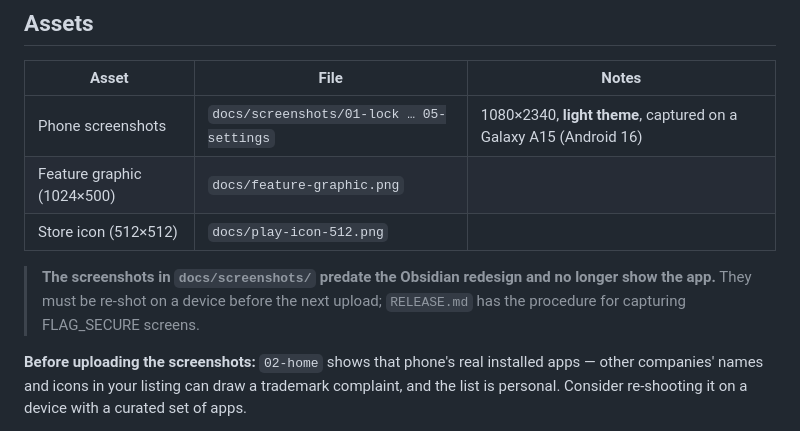
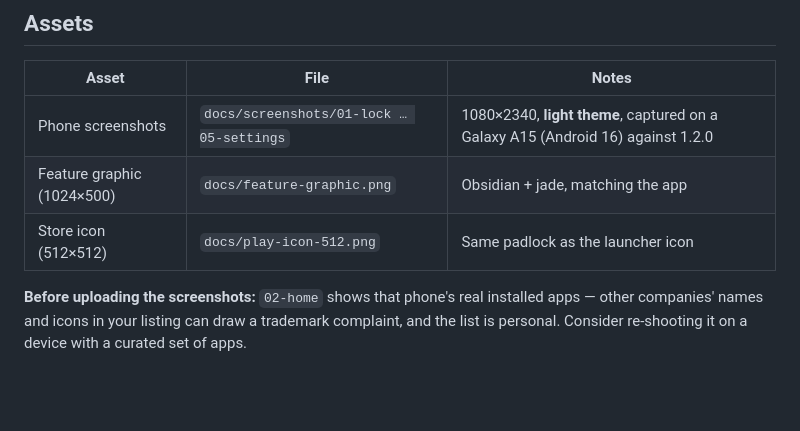
Before and after one commit to amerganim/AppLock, a Markdown page: docs/play-store.md, the part around the change. GitHub-like rendering; blank space fills up the shorter version.

Commit message:
Drop the stale-screenshots warning from the store doc
The screenshots and the store art now match the shipped 1.2.0 build, so the
note telling a future reader to re-shoot them is wrong.

Co-Authored-By: Claude Opus 5 <noreply@anthropic.com>

```diff
--- a/docs/play-store.md
+++ b/docs/play-store.md
@@ -159,13 +159,9 @@ the in-app **Delete** controls (vault delete, clear intruder photos, clear app d
 
 | Asset | File | Notes |
 |---|---|---|
-| Phone screenshots | `docs/screenshots/01-lock … 05-settings` | 1080×2340, **light theme**, captured on a Galaxy A15 (Android 16) |
-| Feature graphic (1024×500) | `docs/feature-graphic.png` | |
-| Store icon (512×512) | `docs/play-icon-512.png` | |
-
-> **The screenshots in `docs/screenshots/` predate the Obsidian redesign and no longer
-> show the app.** They must be re-shot on a device before the next upload; `RELEASE.md`
-> has the procedure for capturing FLAG_SECURE screens.
+| Phone screenshots | `docs/screenshots/01-lock … 05-settings` | 1080×2340, **light theme**, captured on a Galaxy A15 (Android 16) against 1.2.0 |
+| Feature graphic (1024×500) | `docs/feature-graphic.png` | Obsidian + jade, matching the app |
+| Store icon (512×512) | `docs/play-icon-512.png` | Same padlock as the launcher icon |
 
 **Before uploading the screenshots:** `02-home` shows that phone's real installed apps —
 other companies' names and icons in your listing can draw a trademark complaint, and the
```
